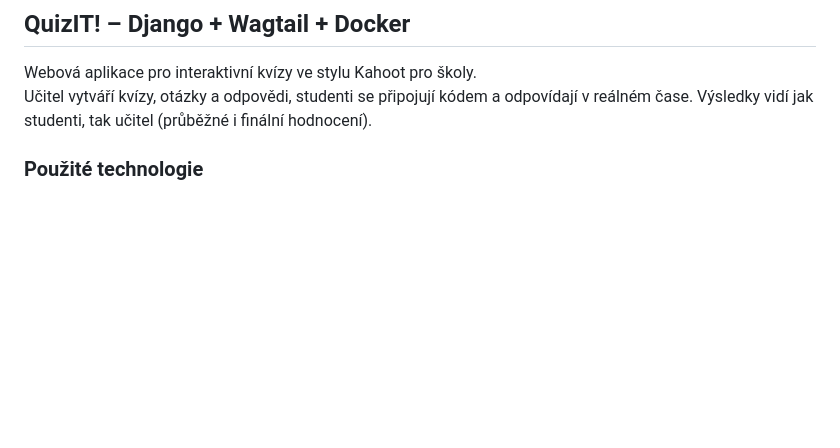
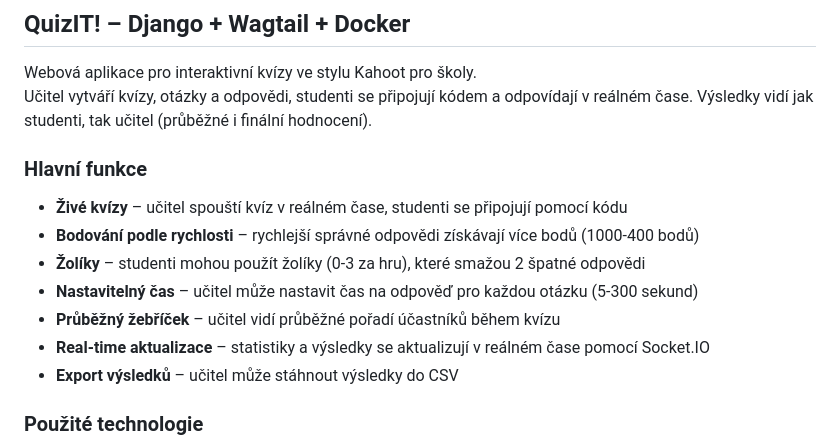
Before and after one commit to Stoklasavasek/Rocnikovy_Projekt, a Markdown page: README.md, the part around one of its changes. Drawn GitHub-style; blank space fills up the shorter version.

```diff
--- a/README.md
+++ b/README.md
@@ -2,6 +2,16 @@
 
 Webová aplikace pro interaktivní kvízy ve stylu Kahoot pro školy.
 Učitel vytváří kvízy, otázky a odpovědi, studenti se připojují kódem a odpovídají v reálném čase. Výsledky vidí jak studenti, tak učitel (průběžné i finální hodnocení).
+
+### Hlavní funkce
+
+- **Živé kvízy** – učitel spouští kvíz v reálném čase, studenti se připojují pomocí kódu
+- **Bodování podle rychlosti** – rychlejší správné odpovědi získávají více bodů (1000-400 bodů)
+- **Žolíky** – studenti mohou použít žolíky (0-3 za hru), které smažou 2 špatné odpovědi
+- **Nastavitelný čas** – učitel může nastavit čas na odpověď pro každou otázku (5-300 sekund)
+- **Průběžný žebříček** – učitel vidí průběžné pořadí účastníků během kvízu
+- **Real-time aktualizace** – statistiky a výsledky se aktualizují v reálném čase pomocí Socket.IO
+- **Export výsledků** – učitel může stáhnout výsledky do CSV
 
 ### Použité technologie
 - **Backend**: Django 4.2
```
Also changed, not shown: other parts of README.md (+34 -3 lines).
